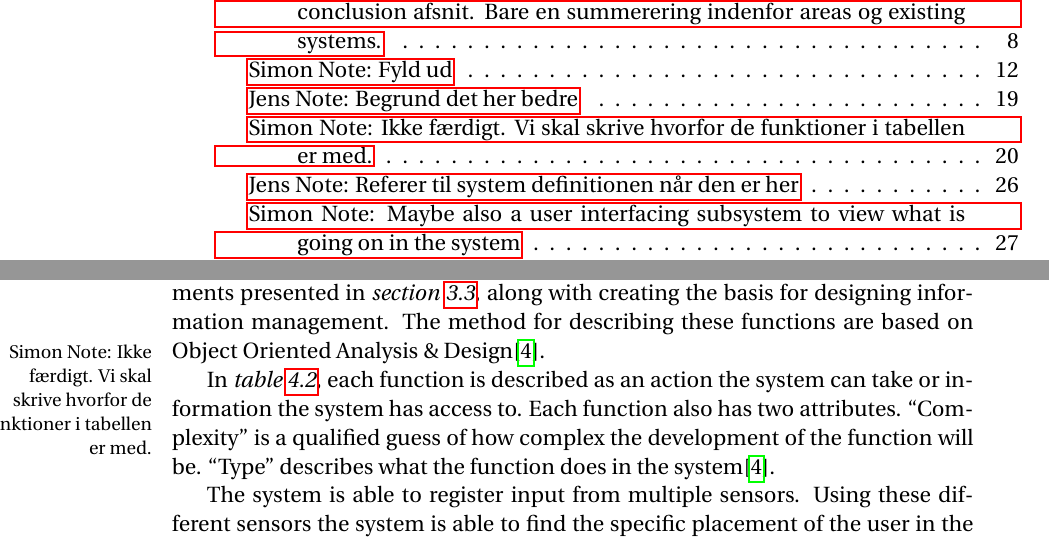
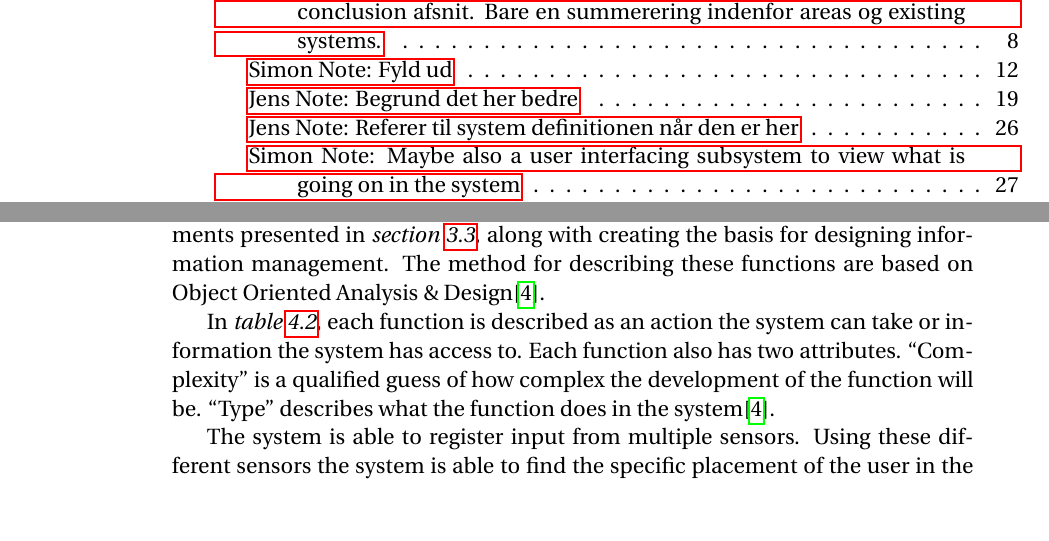
Before and after one commit to simonvandel/AHA, a LaTeX thesis (Report/master.tex, which reads Report/Specification/functions.tex): two parts of pages 5 and 29 of 59, joined at a grey line, cut so that both start at the same text, the shorter picture padded with empty space. Compiled offline with pdfLaTeX.

Commit message:
functions: fjern note

```diff
--- a/Report/Specification/functions.tex
+++ b/Report/Specification/functions.tex
@@ -1,7 +1,5 @@
 \section{Functions}\label{sec:functions}
 This section explores functions the system should support to solve the requirements presented in \cref{sec:requirements}, along with creating the basis for designing information management. The method for describing these functions are based on Object Oriented Analysis \& Design\cite{OOAD}.
-
-\sinote{Ikke færdigt. Vi skal skrive hvorfor de funktioner i tabellen er med.}
 
 In \cref{table:functionlist}, each function is described as an action the system can take or information the system has access to. Each function also has two attributes. \enquote{Complexity} is a qualified guess of how complex the development of the function will be. \enquote{Type} describes what the function does in the system\cite{OOAD}.
 
```
